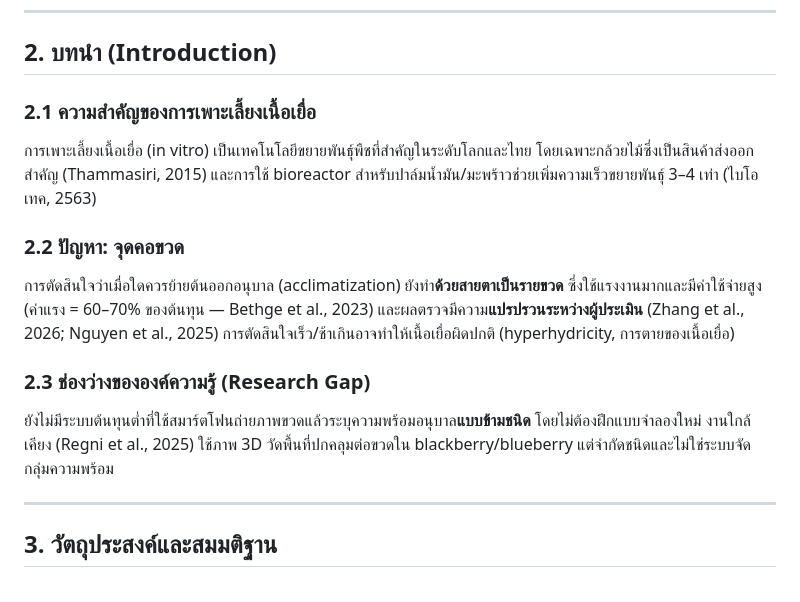
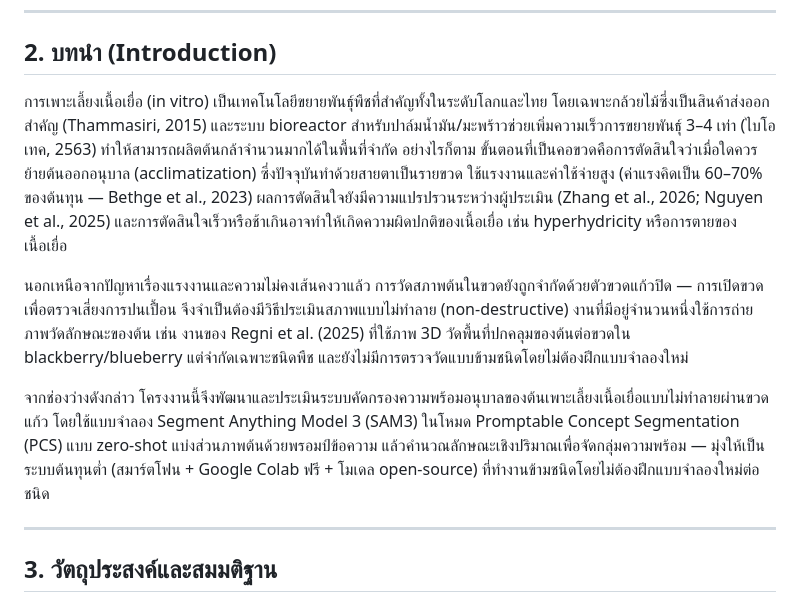
Before and after one commit to peeradon4778/VitroVision, a Markdown page: docs/PROJECT_FULL_REPORT.md, the part around the change. GitHub-like rendering.

Commit message:
docs: แก้บทนำเป็นแบบ academic (ความสำคัญ→ปัญหา→ช่องว่าง/วัตถุประสงค์) สำหรับ overview และ full report

```diff
--- a/docs/PROJECT_FULL_REPORT.md
+++ b/docs/PROJECT_FULL_REPORT.md
@@ -16,14 +16,11 @@
 
 ## 2. บทนำ (Introduction)
 
-### 2.1 ความสำคัญของการเพาะเลี้ยงเนื้อเยื่อ
-การเพาะเลี้ยงเนื้อเยื่อ (in vitro) เป็นเทคโนโลยีขยายพันธุ์พืชที่สำคัญในระดับโลกและไทย โดยเฉพาะกล้วยไม้ซึ่งเป็นสินค้าส่งออกสำคัญ (Thammasiri, 2015) และการใช้ bioreactor สำหรับปาล์มน้ำมัน/มะพร้าวช่วยเพิ่มความเร็วขยายพันธุ์ 3–4 เท่า (ไบโอเทค, 2563)
+การเพาะเลี้ยงเนื้อเยื่อ (in vitro) เป็นเทคโนโลยีขยายพันธุ์พืชที่สำคัญทั้งในระดับโลกและไทย โดยเฉพาะกล้วยไม้ซึ่งเป็นสินค้าส่งออกสำคัญ (Thammasiri, 2015) และระบบ bioreactor สำหรับปาล์มน้ำมัน/มะพร้าวช่วยเพิ่มความเร็วการขยายพันธุ์ 3–4 เท่า (ไบโอเทค, 2563) ทำให้สามารถผลิตต้นกล้าจำนวนมากได้ในพื้นที่จำกัด อย่างไรก็ตาม ขั้นตอนที่เป็นคอขวดคือการตัดสินใจว่าเมื่อใดควรย้ายต้นออกอนุบาล (acclimatization) ซึ่งปัจจุบันทำด้วยสายตาเป็นรายขวด ใช้แรงงานและค่าใช้จ่ายสูง (ค่าแรงคิดเป็น 60–70% ของต้นทุน — Bethge et al., 2023) ผลการตัดสินใจยังมีความแปรปรวนระหว่างผู้ประเมิน (Zhang et al., 2026; Nguyen et al., 2025) และการตัดสินใจเร็วหรือช้าเกินอาจทำให้เกิดความผิดปกติของเนื้อเยื่อ เช่น hyperhydricity หรือการตายของเนื้อเยื่อ
 
-### 2.2 ปัญหา: จุดคอขวด
-การตัดสินใจว่าเมื่อใดควรย้ายต้นออกอนุบาล (acclimatization) ยังทำ**ด้วยสายตาเป็นรายขวด** ซึ่งใช้แรงงานมากและมีค่าใช้จ่ายสูง (ค่าแรง = 60–70% ของต้นทุน — Bethge et al., 2023) และผลตรวจมีความ**แปรปรวนระหว่างผู้ประเมิน** (Zhang et al., 2026; Nguyen et al., 2025) การตัดสินใจเร็ว/ช้าเกินอาจทำให้เนื้อเยื่อผิดปกติ (hyperhydricity, การตายของเนื้อเยื่อ)
+นอกเหนือจากปัญหาเรื่องแรงงานและความไม่คงเส้นคงวาแล้ว การวัดสภาพต้นในขวดยังถูกจำกัดด้วยตัวขวดแก้วปิด — การเปิดขวดเพื่อตรวจเสี่ยงการปนเปื้อน จึงจำเป็นต้องมีวิธีประเมินสภาพแบบไม่ทำลาย (non-destructive) งานที่มีอยู่จำนวนหนึ่งใช้การถ่ายภาพวัดลักษณะของต้น เช่น งานของ Regni et al. (2025) ที่ใช้ภาพ 3D วัดพื้นที่ปกคลุมของต้นต่อขวดใน blackberry/blueberry แต่จำกัดเฉพาะชนิดพืช และยังไม่มีการตรวจวัดแบบข้ามชนิดโดยไม่ต้องฝึกแบบจำลองใหม่
 
-### 2.3 ช่องว่างขององค์ความรู้ (Research Gap)
-ยังไม่มีระบบต้นทุนต่ำที่ใช้สมาร์ตโฟนถ่ายภาพขวดแล้วระบุความพร้อมอนุบาล**แบบข้ามชนิด** โดยไม่ต้องฝึกแบบจำลองใหม่ งานใกล้เคียง (Regni et al., 2025) ใช้ภาพ 3D วัดพื้นที่ปกคลุมต่อขวดใน blackberry/blueberry แต่จำกัดชนิดและไม่ใช่ระบบจัดกลุ่มความพร้อม
+จากช่องว่างดังกล่าว โครงงานนี้จึงพัฒนาและประเมินระบบคัดกรองความพร้อมอนุบาลของต้นเพาะเลี้ยงเนื้อเยื่อแบบไม่ทำลายผ่านขวดแก้ว โดยใช้แบบจำลอง Segment Anything Model 3 (SAM3) ในโหมด Promptable Concept Segmentation (PCS) แบบ zero-shot แบ่งส่วนภาพต้นด้วยพรอมป์ข้อความ แล้วคำนวณลักษณะเชิงปริมาณเพื่อจัดกลุ่มความพร้อม — มุ่งให้เป็นระบบต้นทุนต่ำ (สมาร์ตโฟน + Google Colab ฟรี + โมเดล open-source) ที่ทำงานข้ามชนิดโดยไม่ต้องฝึกแบบจำลองใหม่ต่อชนิด
 
 ---
 
```
Also changed, not shown: docs/PROJECT_OVERVIEW.md (+4 -13 lines).
